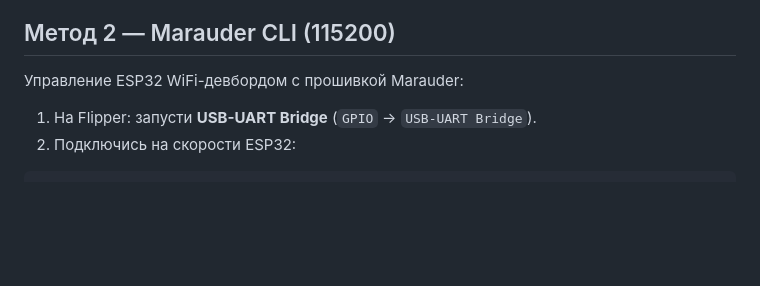
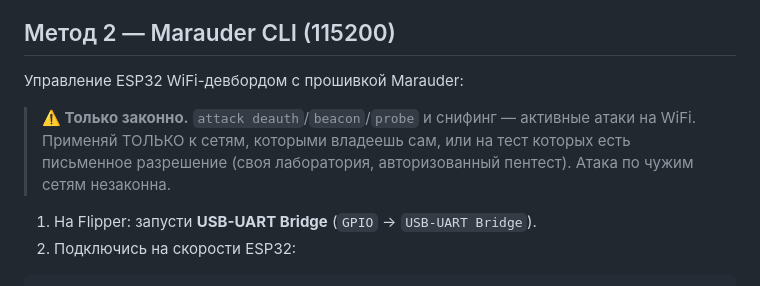
Before and after one commit to howdeploy/deploychan_mcp, a Markdown page: content/tools/flipper-zero.md, the part around the change. Rendered like a GitHub page; blank space fills up the shorter version.

```diff
--- a/content/tools/flipper-zero.md
+++ b/content/tools/flipper-zero.md
@@ -83,6 +83,10 @@ picocom -b 230400 /dev/ttyACM0
 ## Метод 2 — Marauder CLI (115200)
 
 Управление ESP32 WiFi-девбордом с прошивкой Marauder:
+
+> **⚠️ Только законно.** `attack deauth`/`beacon`/`probe` и снифинг — активные атаки на WiFi.
+> Применяй ТОЛЬКО к сетям, которыми владеешь сам, или на тест которых есть письменное
+> разрешение (своя лаборатория, авторизованный пентест). Атака по чужим сетям незаконна.
 
 1. На Flipper: запусти **USB-UART Bridge** (`GPIO` → `USB-UART Bridge`).
 2. Подключись на скорости ESP32:
```
Also changed, not shown: content/knowledge/nixos-administration.md (+5 -0 lines), 1 other file.
